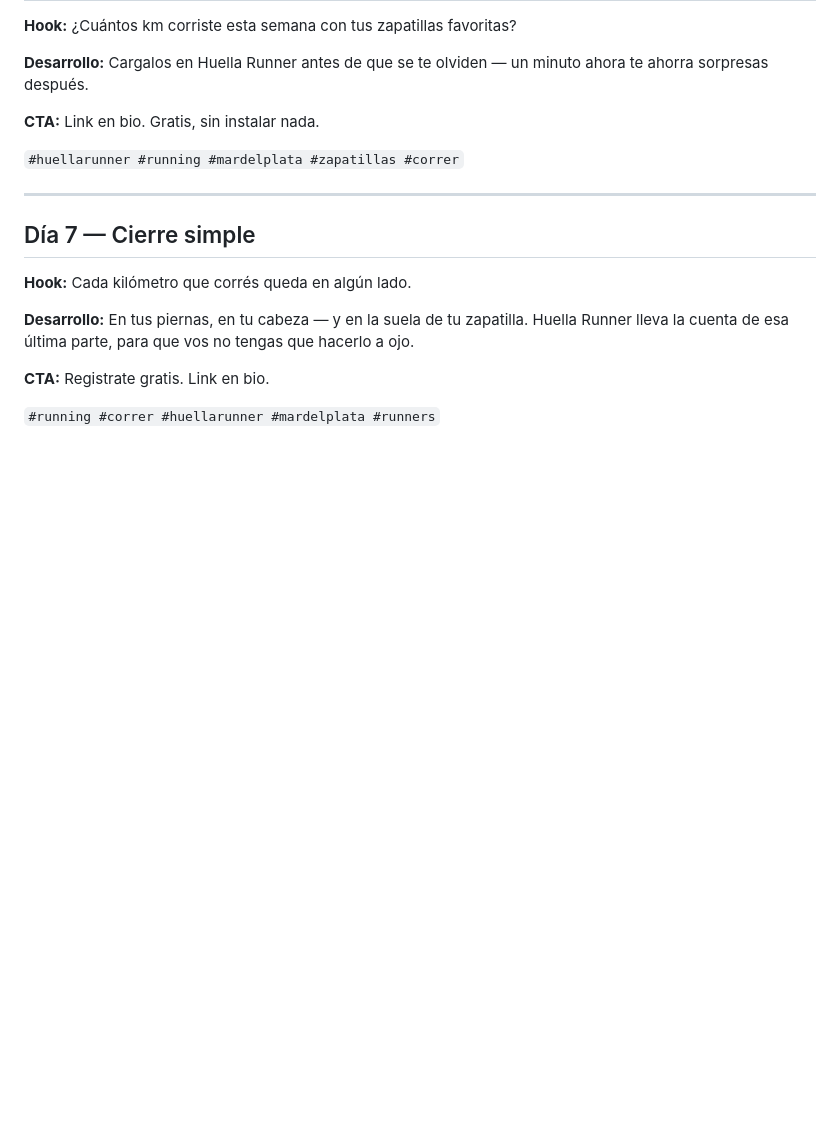
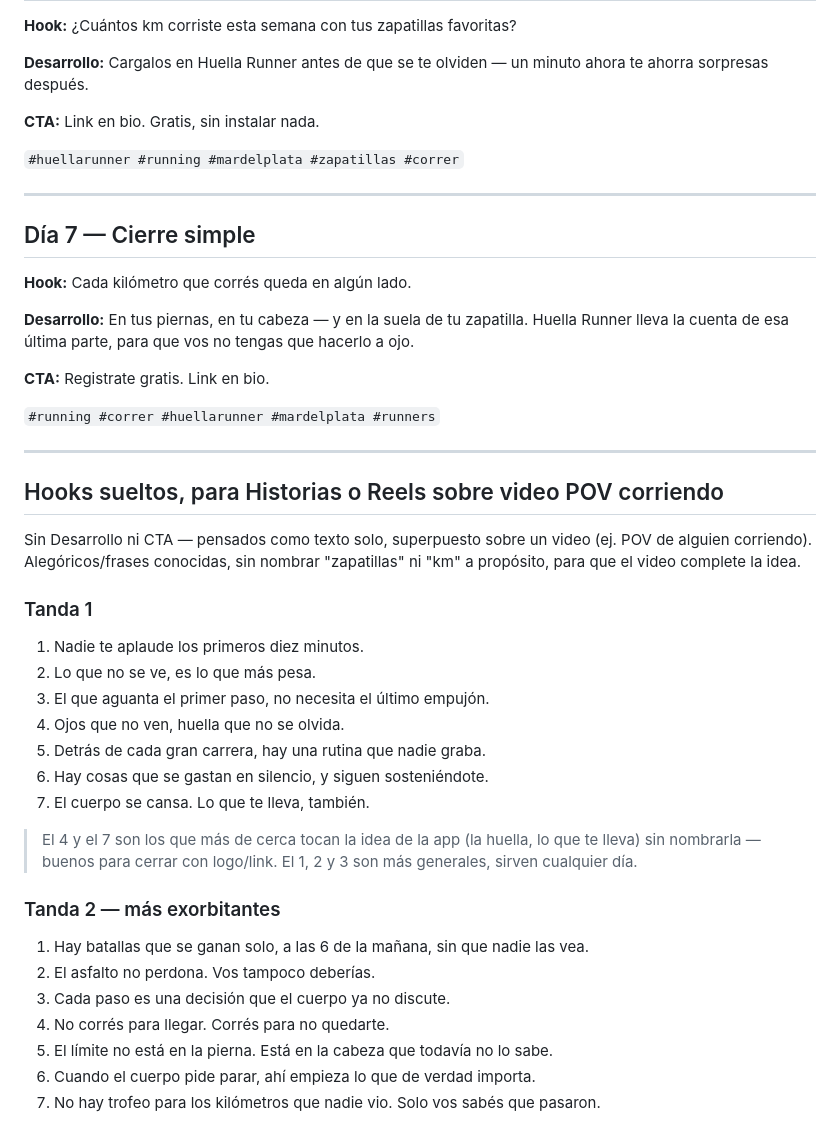
Before and after one commit to runnerslabmdq-dotcom/huella-runner, a Markdown page: docs/captions-hook-desarrollo-cta.md, the part around the change. Rendered like a GitHub page; blank space fills up the shorter version.

Commit message:
Agregar 14 hooks sueltos para Historias/Reels (video POV corriendo) (#120)
Dos tandas de 7: una alegórica general, otra más intensa/exorbitante.
Sin Desarrollo ni CTA, pensados como texto superpuesto sobre video.


Claude-Session: https://claude.ai/code/session_013PYHY44cWHXGKcJNVW6oRx

Co-authored-by: Claude <noreply@anthropic.com>

```diff
--- a/docs/captions-hook-desarrollo-cta.md
+++ b/docs/captions-hook-desarrollo-cta.md
@@ -126,3 +126,36 @@ vos no tengas que hacerlo a ojo.
 **CTA:** Registrate gratis. Link en bio.
 
 `#running #correr #huellarunner #mardelplata #runners`
+
+---
+
+## Hooks sueltos, para Historias o Reels sobre video POV corriendo
+
+Sin Desarrollo ni CTA — pensados como texto solo, superpuesto sobre un
+video (ej. POV de alguien corriendo). Alegóricos/frases conocidas, sin
+nombrar "zapatillas" ni "km" a propósito, para que el video complete la
+idea.
+
+### Tanda 1
+
+1. Nadie te aplaude los primeros diez minutos.
+2. Lo que no se ve, es lo que más pesa.
+3. El que aguanta el primer paso, no necesita el último empujón.
+4. Ojos que no ven, huella que no se olvida.
+5. Detrás de cada gran carrera, hay una rutina que nadie graba.
+6. Hay cosas que se gastan en silencio, y siguen sosteniéndote.
+7. El cuerpo se cansa. Lo que te lleva, también.
+
+> El 4 y el 7 son los que más de cerca tocan la idea de la app (la
+> huella, lo que te lleva) sin nombrarla — buenos para cerrar con
+> logo/link. El 1, 2 y 3 son más generales, sirven cualquier día.
+
+### Tanda 2 — más exorbitantes
+
+1. Hay batallas que se ganan solo, a las 6 de la mañana, sin que nadie las vea.
+2. El asfalto no perdona. Vos tampoco deberías.
+3. Cada paso es una decisión que el cuerpo ya no discute.
+4. No corrés para llegar. Corrés para no quedarte.
+5. El límite no está en la pierna. Está en la cabeza que todavía no lo sabe.
+6. Cuando el cuerpo pide parar, ahí empieza lo que de verdad importa.
+7. No hay trofeo para los kilómetros que nadie vio. Solo vos sabés que pasaron.
```
